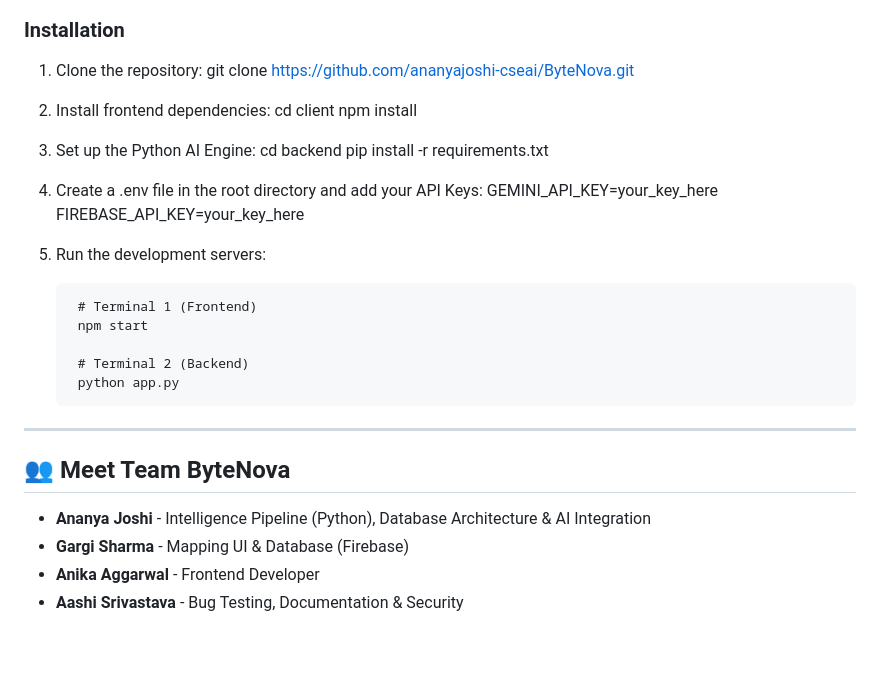
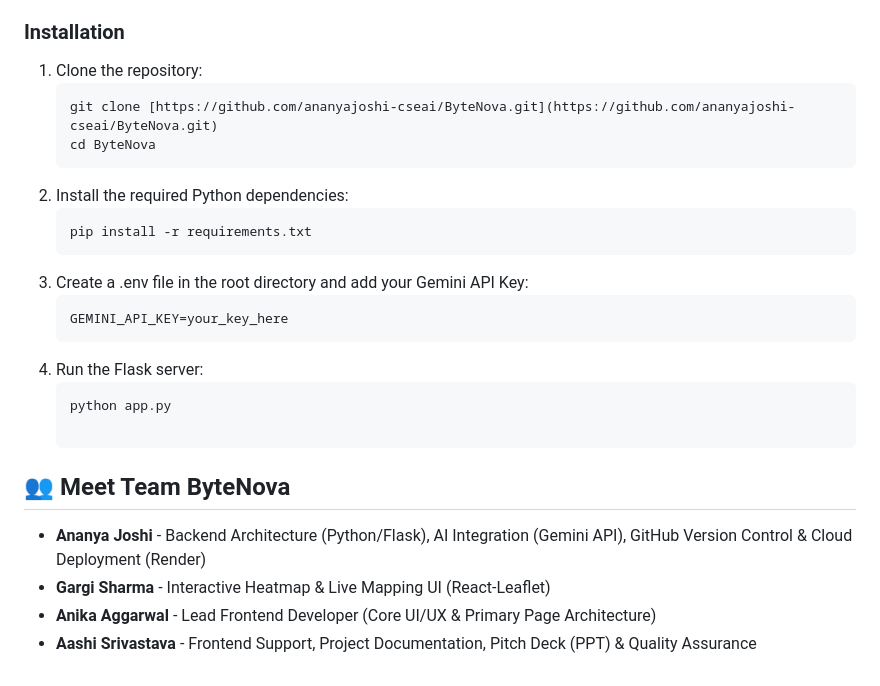
Before and after one commit to ananyajoshi-cseai/ByteNova, a Markdown page: README.md, the part around one of its changes. GitHub-like rendering; blank space fills up the shorter version.

````diff
--- a/README.md
+++ b/README.md
@@ -59,32 +56,21 @@ Our architecture is split into distinct logic blocks:
 
 ### Installation
 1. Clone the repository:
-        git clone https://github.com/ananyajoshi-cseai/ByteNova.git
-
-2. Install frontend dependencies:
-        cd client
-        npm install
-
-3. Set up the Python AI Engine:
-        cd backend
-        pip install -r requirements.txt
-
-4. Create a .env file in the root directory and add your API Keys:
-        GEMINI_API_KEY=your_key_here
-        FIREBASE_API_KEY=your_key_here
-
-5. Run the development servers:
-
-        # Terminal 1 (Frontend)
-        npm start
-
-        # Terminal 2 (Backend)
-        python app.py
-
----
+   ```bash
+   git clone [https://github.com/ananyajoshi-cseai/ByteNova.git](https://github.com/ananyajoshi-cseai/ByteNova.git)
+   cd ByteNova
+2. Install the required Python dependencies:
+   ```bash
+   pip install -r requirements.txt
+3. Create a .env file in the root directory and add your Gemini API Key:
+   ```bash
+   GEMINI_API_KEY=your_key_here
+4. Run the Flask server:
+   ```bash
+   python app.py
 
 ## 👥 Meet Team ByteNova
-* **Ananya Joshi** - Intelligence Pipeline (Python), Database Architecture & AI Integration
-* **Gargi Sharma** - Mapping UI & Database (Firebase)
-* **Anika Aggarwal** - Frontend Developer
-* **Aashi Srivastava** - Bug Testing, Documentation & Security
+* **Ananya Joshi** - Backend Architecture (Python/Flask), AI Integration (Gemini API), GitHub Version Control & Cloud Deployment (Render)
+* **Gargi Sharma** - Interactive Heatmap & Live Mapping UI (React-Leaflet)
+* **Anika Aggarwal** - Lead Frontend Developer (Core UI/UX & Primary Page Architecture)
+* **Aashi Srivastava** - Frontend Support, Project Documentation, Pitch Deck (PPT) & Quality Assurance
````
Also changed, not shown: other parts of README.md (+24 -27 lines).
